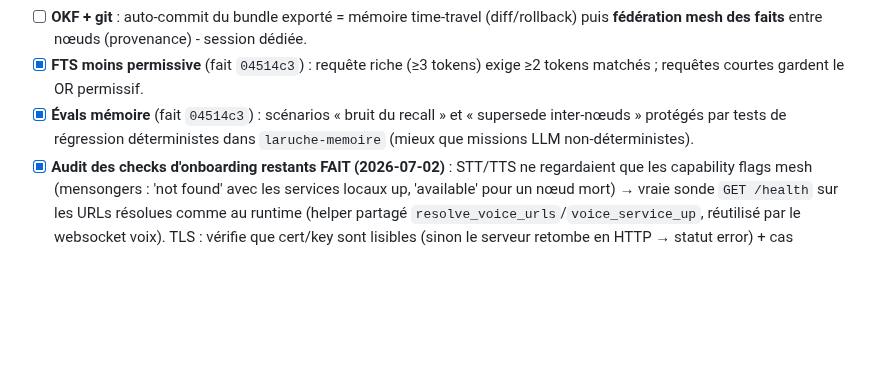
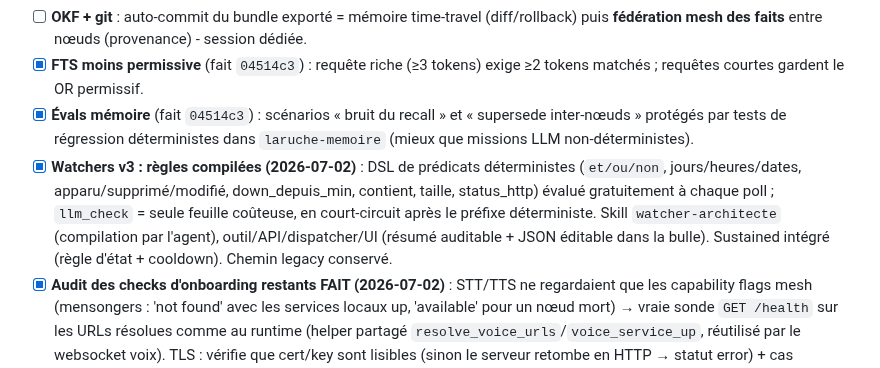
Before and after one commit to infinition/LaRuche, a Markdown page: ROADMAP.md, the part around the change. Drawn GitHub-style; blank space fills up the shorter version.

Commit message:
docs(roadmap): watchers v3 regles compilees

```diff
--- a/ROADMAP.md
+++ b/ROADMAP.md
@@ -57,6 +57,7 @@
 - [ ] **OKF + git** : auto-commit du bundle exporté = mémoire time-travel (diff/rollback) puis **fédération mesh des faits** entre nœuds (provenance) - session dédiée.
 - [x] **FTS moins permissive** (fait `04514c3`) : requête riche (≥3 tokens) exige ≥2 tokens matchés ; requêtes courtes gardent le OR permissif.
 - [x] **Évals mémoire** (fait `04514c3`) : scénarios « bruit du recall » et « supersede inter-nœuds » protégés par tests de régression déterministes dans `laruche-memoire` (mieux que missions LLM non-déterministes).
+- [x] **Watchers v3 : règles compilées (2026-07-02)** : DSL de prédicats déterministes (`et/ou/non`, jours/heures/dates, apparu/supprimé/modifié, down_depuis_min, contient, taille, status_http) évalué gratuitement à chaque poll ; `llm_check` = seule feuille coûteuse, en court-circuit après le préfixe déterministe. Skill `watcher-architecte` (compilation par l'agent), outil/API/dispatcher/UI (résumé auditable + JSON éditable dans la bulle). Sustained intégré (règle d'état + cooldown). Chemin legacy conservé.
 - [x] **Audit des checks d'onboarding restants FAIT (2026-07-02)** : STT/TTS ne regardaient que les capability flags mesh (mensongers : 'not found' avec les services locaux up, 'available' pour un nœud mort) → vraie sonde `GET /health` sur les URLs résolues comme au runtime (helper partagé `resolve_voice_urls`/`voice_service_up`, réutilisé par le websocket voix). TLS : vérifie que cert/key sont lisibles (sinon le serveur retombe en HTTP → statut error) + cas `LARUCHE_HTTPS=1` auto-signé couvert.
 - [~] **Référentiel multi-provider (doc Sonnet)** : ✅ **validation client-side des args vs JSON Schema faite (2026-07-02)** - gate unique dans `AbeilleRegistry::executer` (chat, scouts, bridge tool_call, scripts) : `required` + types top-level, avec coercitions des erreurs classiques (nombre/booléen en string, float entier, objet JSON embarqué en string) ; mismatch = observation corrective, le modèle réessaie. ✅ parser tolérant forme attributs (2026-07-02). Reste : `tool_choice`/`parallel_tool_calls` par provider, parser pythonic complet, tests de non-régression par modèle (jeu de tool calls fixes).
 
```
